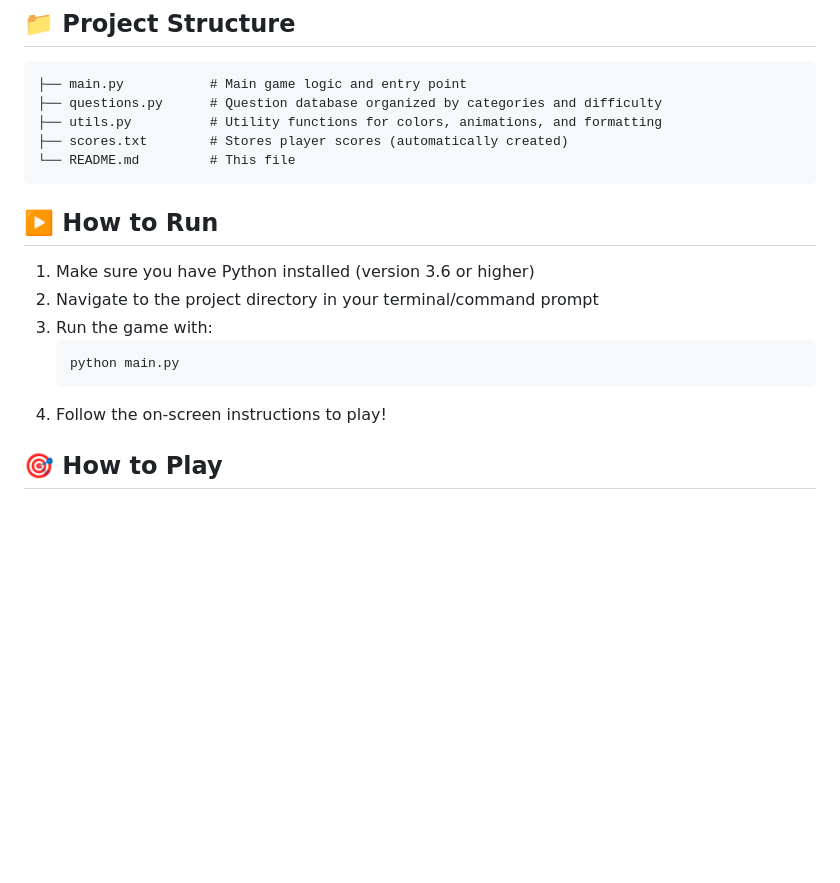
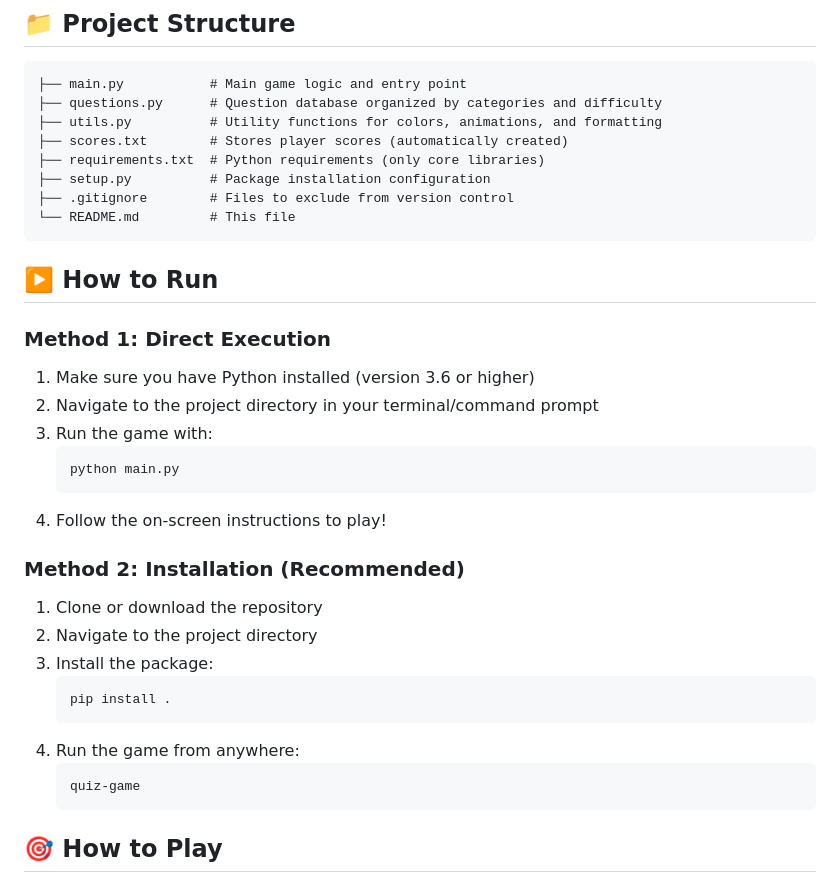
Before and after one commit to SaurabhPatil-393/Console-based-quiz-game-in-Python, a Markdown page: README.md, the part around the change. Rendered like a GitHub page; blank space fills up the shorter version.

Commit message:
Update README with installation instructions and improved project structure documentation

````diff
--- a/README.md
+++ b/README.md
@@ -27,11 +27,15 @@ A stylish and interactive quiz game built with Python that runs in the console/t
 ├── questions.py      # Question database organized by categories and difficulty
 ├── utils.py          # Utility functions for colors, animations, and formatting
 ├── scores.txt        # Stores player scores (automatically created)
+├── requirements.txt  # Python requirements (only core libraries)
+├── setup.py          # Package installation configuration
+├── .gitignore        # Files to exclude from version control
 └── README.md         # This file
 ```
 
 ## ▶️ How to Run
 
+### Method 1: Direct Execution
 1. Make sure you have Python installed (version 3.6 or higher)
 2. Navigate to the project directory in your terminal/command prompt
 3. Run the game with:
@@ -39,6 +43,18 @@ A stylish and interactive quiz game built with Python that runs in the console/t
    python main.py
    ```
 4. Follow the on-screen instructions to play!
+
+### Method 2: Installation (Recommended)
+1. Clone or download the repository
+2. Navigate to the project directory
+3. Install the package:
+   ```
+   pip install .
+   ```
+4. Run the game from anywhere:
+   ```
+   quiz-game
+   ```
 
 ## 🎯 How to Play
 
````
